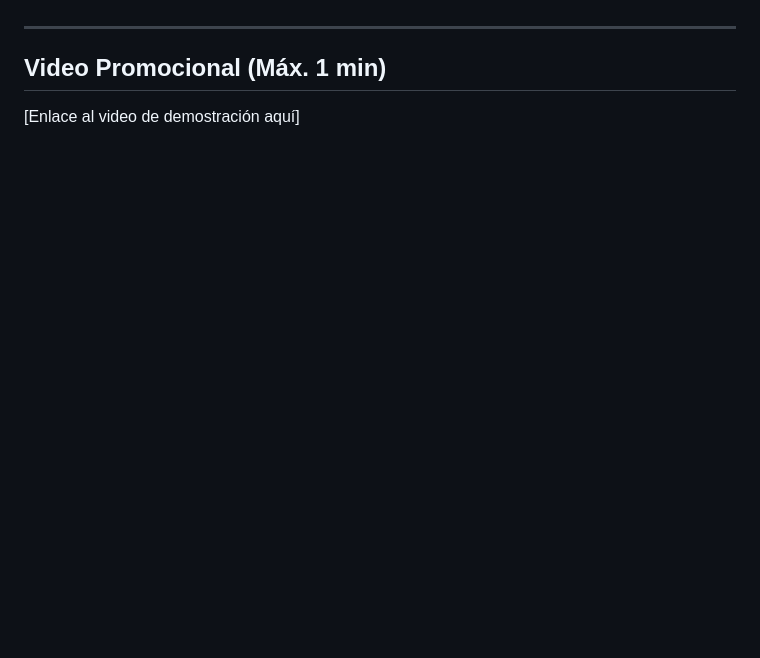
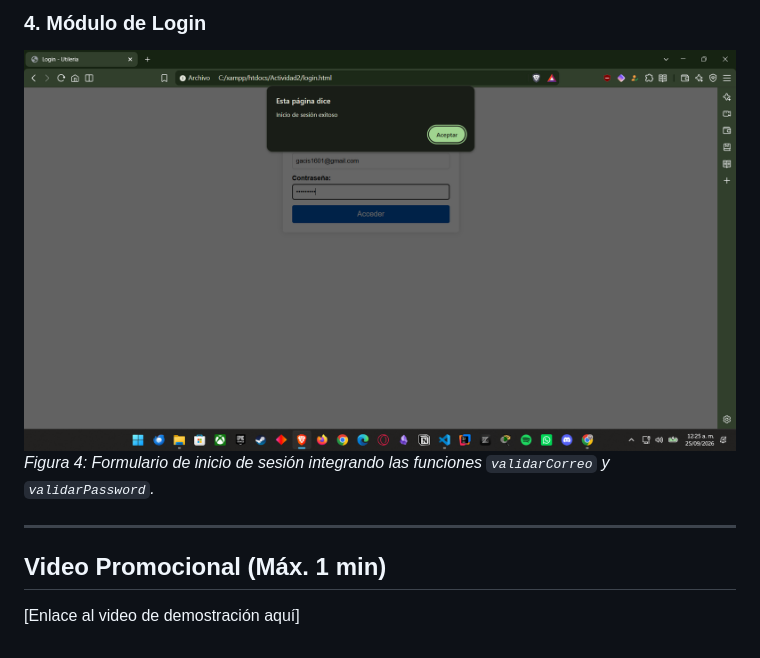
Before and after one commit to LianDev1/Actividad2, a Markdown page: README.MD, the part around the change printed below. Drawn GitHub-style; pictures changed too: img/login-vista.png (added); blank space fills up the shorter version.

Commit message:
libreria/index/login

```diff
--- a/README.MD
+++ b/README.MD
@@ -66,3 +80,7 @@ console.log(esPar); // true
+### 4. Módulo de Login
+
+![Pantalla de Login](img/login-vista.png)
+*Figura 4: Formulario de inicio de sesión integrando las funciones `validarCorreo` y `validarPassword`.*
 
 ---
 
```
Also changed, not shown: other parts of README.MD (+15 -1 lines), img/consola-funciones.png (added), img/formulario-errores.png (added), img/modal-resultado.png (added), 1 other file.
